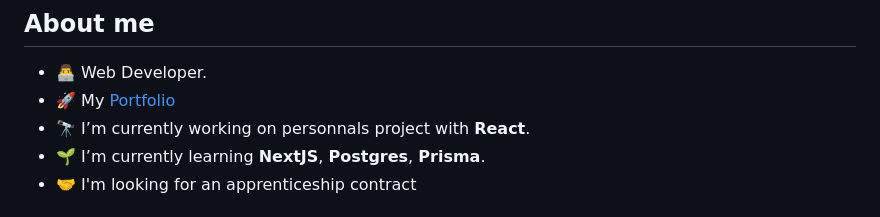
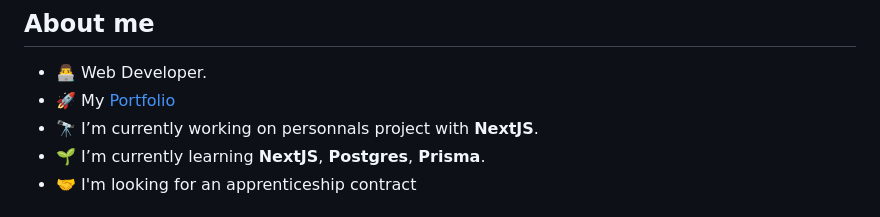
Before and after one commit to Boris-Picard/Boris-Picard, a Markdown page: README.md, the part around the change. Drawn GitHub-style.

```diff
--- a/README.md
+++ b/README.md
@@ -8,7 +8,7 @@
 
 - 👨‍💻 Web Developer.
 - 🚀 My <a href="https://boris-picard.fr/">Portfolio</a>
-- 🔭 I’m currently working on personnals project with **React**.
+- 🔭 I’m currently working on personnals project with **NextJS**.
 - 🌱 I’m currently learning **NextJS**, **Postgres**, **Prisma**.
 - 🤝 I'm looking for an apprenticeship contract
 
```
